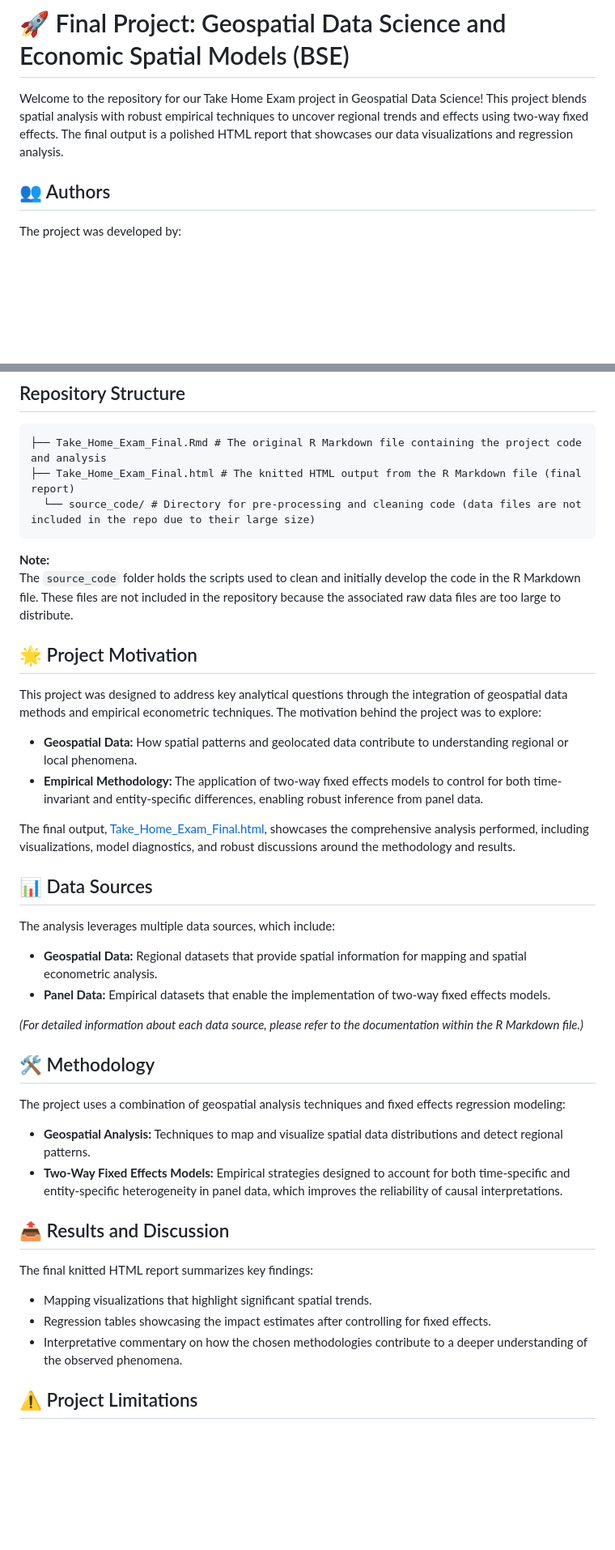
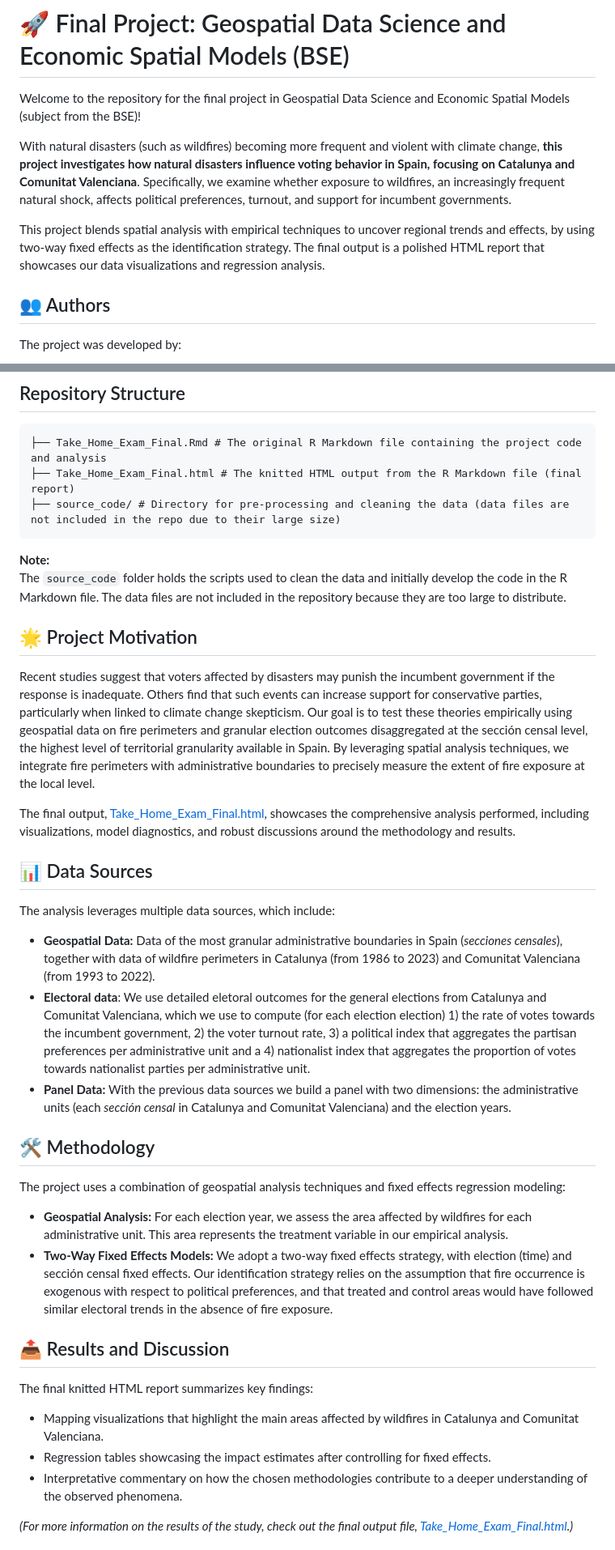
Before and after one commit to pablo-fdz/geospatial_final_project, a Markdown page: README.md, 2 parts joined by grey strips. Shown: that part at 81% size. GitHub-like rendering; blank space fills up the shorter version.

Commit message:
Update README with content of the project

````diff
--- a/README.md
+++ b/README.md
@@ -1,6 +1,10 @@
 # 🚀 Final Project: Geospatial Data Science and Economic Spatial Models (BSE)
 
-Welcome to the repository for our Take Home Exam project in Geospatial Data Science! This project blends spatial analysis with robust empirical techniques to uncover regional trends and effects using two-way fixed effects. The final output is a polished HTML report that showcases our data visualizations and regression analysis.
+Welcome to the repository for the final project in Geospatial Data Science and Economic Spatial Models (subject from the BSE)!
+
+With natural disasters (such as wildfires) becoming more frequent and violent with climate change, **this project investigates how natural disasters influence voting behavior in Spain, focusing on Catalunya and Comunitat Valenciana**. Specifically, we examine whether exposure to wildfires, an increasingly frequent natural shock, affects political preferences, turnout, and support for incumbent governments.
+
+This project blends spatial analysis with empirical techniques to uncover regional trends and effects, by using two-way fixed effects as the identification strategy. The final output is a polished HTML report that showcases our data visualizations and regression analysis.
 
 ## 👥 Authors
 
@@ -17,40 +21,37 @@ The project was developed by:
 ```
 ├── Take_Home_Exam_Final.Rmd # The original R Markdown file containing the project code and analysis
 ├── Take_Home_Exam_Final.html # The knitted HTML output from the R Markdown file (final report)
-  └── source_code/ # Directory for pre-processing and cleaning code (data files are not included in the repo due to their large size)
+├── source_code/ # Directory for pre-processing and cleaning the data (data files are not included in the repo due to their large size)
 ```
 
 **Note:**
-The `source_code` folder holds the scripts used to clean and initially develop the code in the R Markdown file. These files are not included in the repository because the associated raw data files are too large to distribute.
+The `source_code` folder holds the scripts used to clean the data and initially develop the code in the R Markdown file. The data files are not included in the repository because they are too large to distribute.
 
 ## 🌟 Project Motivation
 
-This project was designed to address key analytical questions through the integration of geospatial data methods and empirical econometric techniques. The motivation behind the project was to explore:
-- **Geospatial Data:** How spatial patterns and geolocated data contribute to understanding regional or local phenomena.
-- **Empirical Methodology:** The application of two-way fixed effects models to control for both time-invariant and entity-specific differences, enabling robust inference from panel data.
+Recent studies suggest that voters affected by disasters may punish the incumbent government if the response is inadequate. Others find that such events can increase support for conservative parties, particularly when linked to climate change skepticism. Our goal is to test these theories empirically using geospatial data on fire perimeters and granular election outcomes disaggregated at the sección censal level, the highest level of territorial granularity available in Spain. By leveraging spatial analysis techniques, we integrate fire perimeters with administrative boundaries to precisely measure the extent of fire exposure at the local level.
 
 The final output, [Take_Home_Exam_Final.html](./Take_Home_Exam_Final.html), showcases the comprehensive analysis performed, including visualizations, model diagnostics, and robust discussions around the methodology and results.
 
 ## 📊 Data Sources
 
 The analysis leverages multiple data sources, which include:
-- **Geospatial Data:** Regional datasets that provide spatial information for mapping and spatial econometric analysis.
-- **Panel Data:** Empirical datasets that enable the implementation of two-way fixed effects models.
-
-*(For detailed information about each data source, please refer to the documentation within the R Markdown file.)*
+- **Geospatial Data:** Data of the most granular administrative boundaries in Spain (_secciones censales_), together with data of wildfire perimeters in Catalunya (from 1986 to 2023) and Comunitat Valenciana (from 1993 to 2022).
+- **Electoral data**: We use detailed eletoral outcomes for the general elections from Catalunya and Comunitat Valenciana, which we use to compute (for each election election) 1) the rate of votes towards the incumbent government, 2) the voter turnout rate, 3) a political index that aggregates the partisan preferences per administrative unit and a 4) nationalist index that aggregates the proportion of votes towards nationalist parties per administrative unit.
+- **Panel Data:** With the previous data sources we build a panel with two dimensions: the administrative units (each _sección censal_ in Catalunya and Comunitat Valenciana) and the election years.
 
 ## 🛠️ Methodology
 
 The project uses a combination of geospatial analysis techniques and fixed effects regression modeling:
-- **Geospatial Analysis:** Techniques to map and visualize spatial data distributions and detect regional patterns.
-- **Two-Way Fixed Effects Models:** Empirical strategies designed to account for both time-specific and entity-specific heterogeneity in panel data, which improves the reliability of causal interpretations.
+- **Geospatial Analysis:** For each election year, we assess the area affected by wildfires for each administrative unit. This area represents the treatment variable in our empirical analysis.
+- **Two-Way Fixed Effects Models:** We adopt a two-way fixed effects strategy, with election (time) and sección censal fixed effects. Our identification strategy relies on the assumption that fire occurrence is exogenous with respect to political preferences, and that treated and control areas would have followed similar electoral trends in the absence of fire exposure.
 
 ## 📤 Results and Discussion
 
 The final knitted HTML report summarizes key findings:
-- Mapping visualizations that highlight significant spatial trends.
+- Mapping visualizations that highlight the main areas affected by wildfires in Catalunya and Comunitat Valenciana.
 - Regression tables showcasing the impact estimates after controlling for fixed effects.
 - Interpretative commentary on how the chosen methodologies contribute to a deeper understanding of the observed phenomena.
 
-## ⚠️ Project Limitations
+*(For more information on the results of the study, check out the final output file, [Take_Home_Exam_Final.html](./Take_Home_Exam_Final.html).)*
 
````
Also changed, not shown: other parts of README.md (+10 -6 lines).
